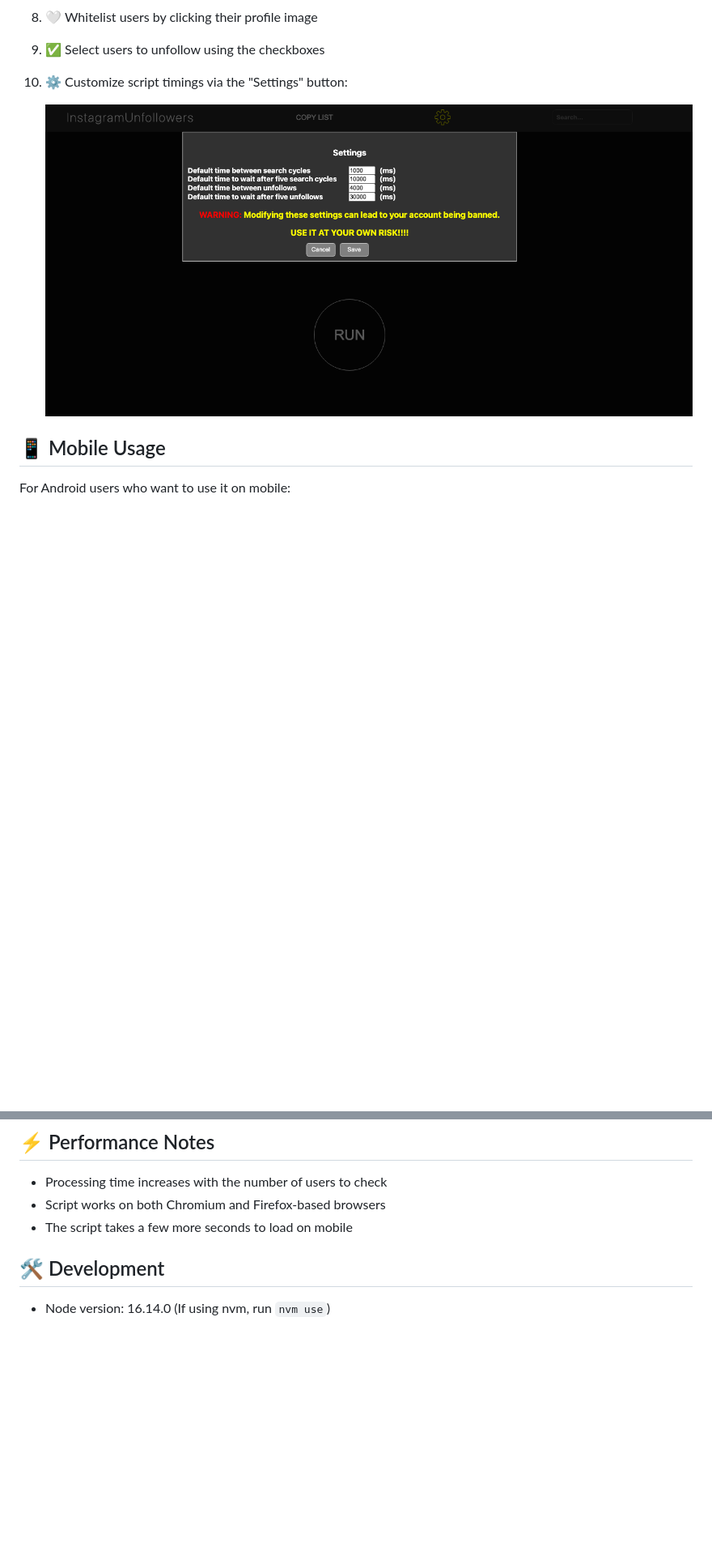
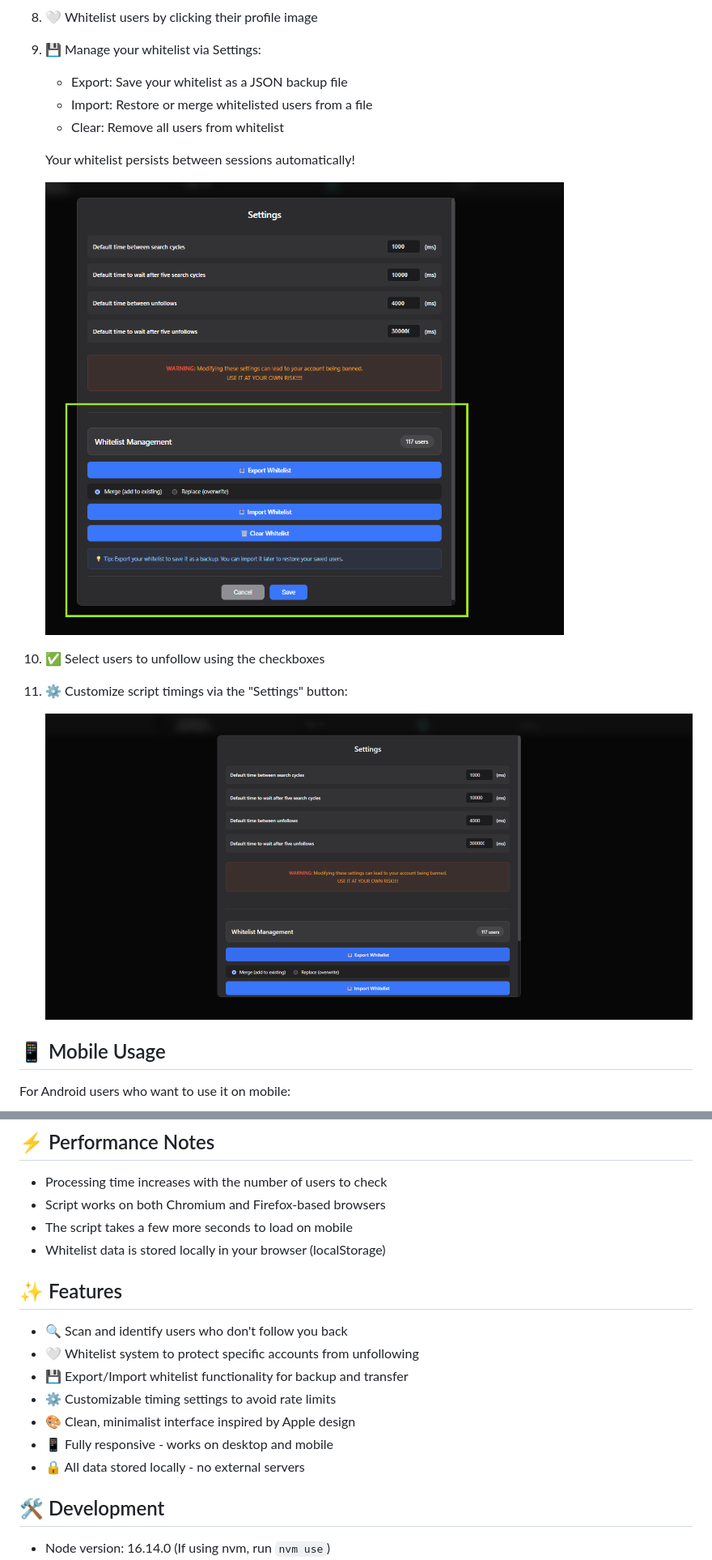
Before and after one commit to davidarroyo1234/InstagramUnfollowers, a Markdown page: README.md, 2 parts joined by grey strips. Shown at 81% size. Drawn GitHub-style; pictures changed too: assets/settings.png, assets/settings_whitelist.png (added); blank space fills up the shorter version.

```diff
--- a/README.md
+++ b/README.md
@@ -35,9 +35,18 @@ This version utilizes the Instagram API for better performance.
 
 8. 🤍 Whitelist users by clicking their profile image
 
-9. ✅ Select users to unfollow using the checkboxes
+9. 💾 Manage your whitelist via Settings:
+   - Export: Save your whitelist as a JSON backup file
+   - Import: Restore or merge whitelisted users from a file
+   - Clear: Remove all users from whitelist
 
-10. ⚙️ Customize script timings via the "Settings" button:
+   Your whitelist persists between sessions automatically!
+
+    <img src="./assets/settings_whitelist.png" alt="Settings screen" />
+
+10. ✅ Select users to unfollow using the checkboxes
+
+11. ⚙️ Customize script timings via the "Settings" button:
 
     <img src="./assets/settings.png" alt="Settings screen" />
 
@@ -54,6 +63,17 @@ For Android users who want to use it on mobile:
 - Processing time increases with the number of users to check
 - Script works on both Chromium and Firefox-based browsers
 - The script takes a few more seconds to load on mobile
+- Whitelist data is stored locally in your browser (localStorage)
+
+## ✨ Features
+
+- 🔍 Scan and identify users who don't follow you back
+- 🤍 Whitelist system to protect specific accounts from unfollowing
+- 💾 Export/Import whitelist functionality for backup and transfer
+- ⚙️ Customizable timing settings to avoid rate limits
+- 🎨 Clean, minimalist interface inspired by Apple design
+- 📱 Fully responsive - works on desktop and mobile
+- 🔒 All data stored locally - no external servers
 
 ## 🛠️ Development
 
```
Also changed, not shown: 9 other files.
